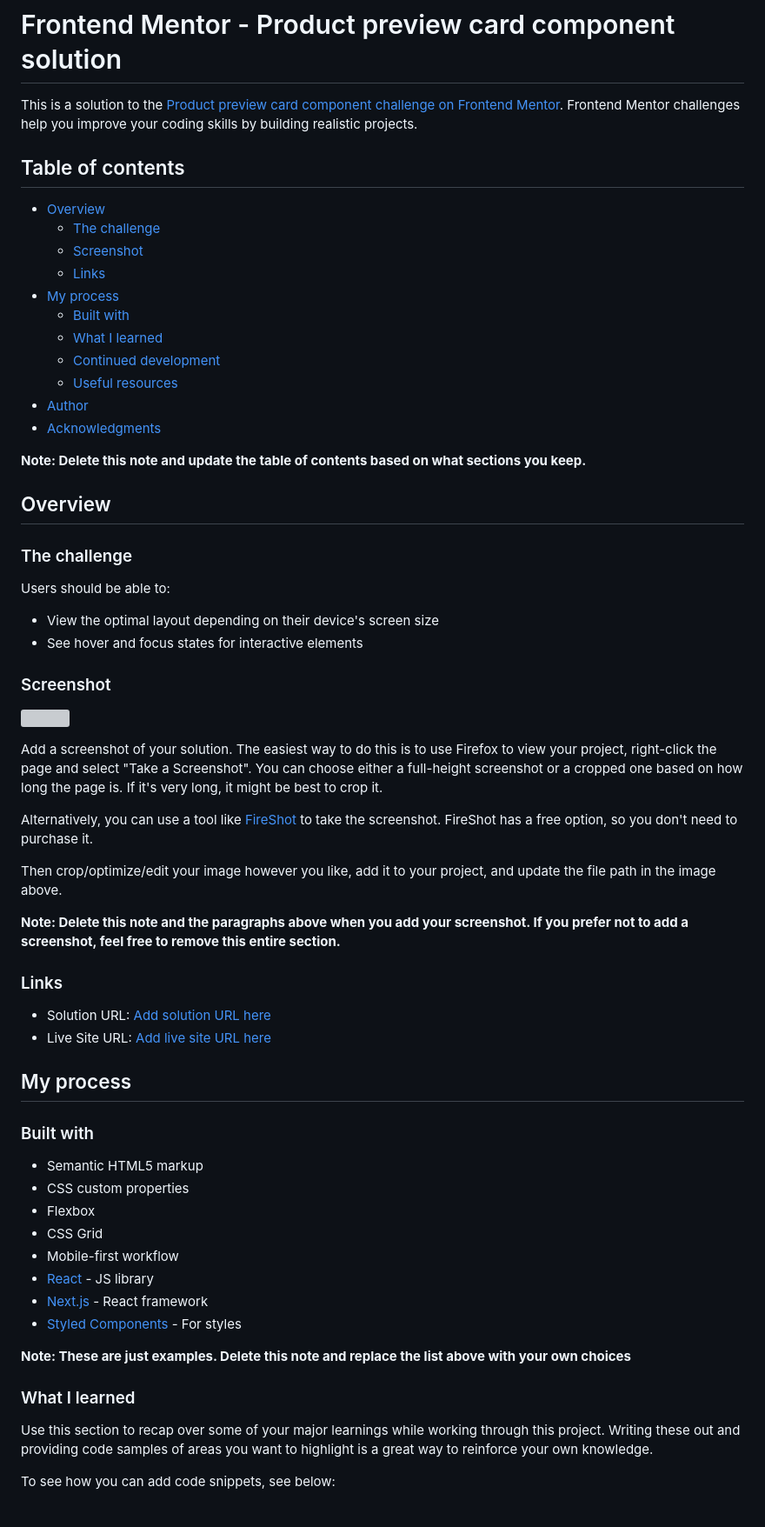
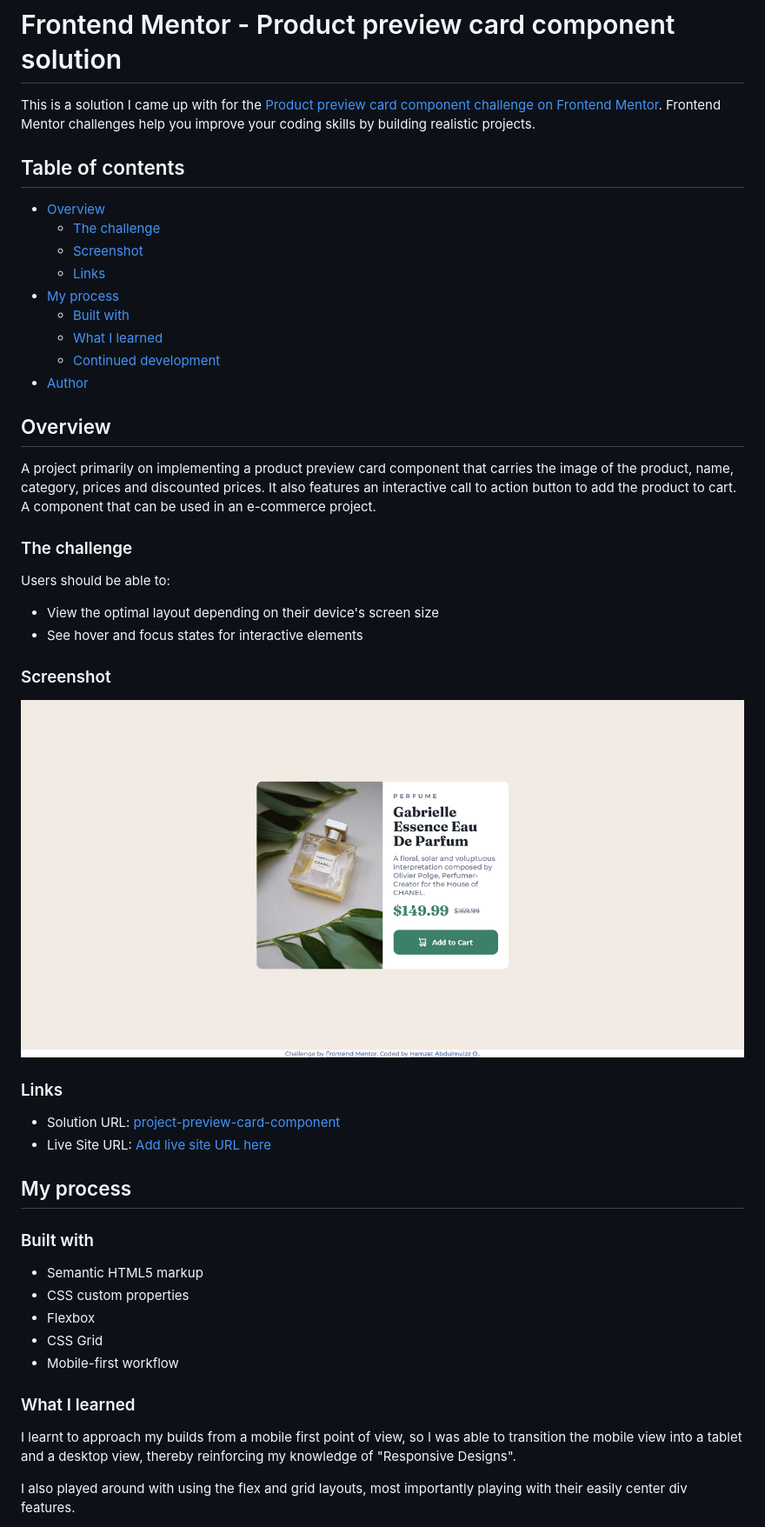
Before and after one commit to Abdulmuizz98/project-preview-card-component, a Markdown page: README-template.md, the part around the change printed below. Shown: that part at 87% size. Rendered like a GitHub page; pictures changed too: images/Screenshot.png (added); grey boxes are pictures that could not be loaded.

```diff
--- a/README-template.md
+++ b/README-template.md
@@ -1,6 +1,6 @@
 # Frontend Mentor - Product preview card component solution
 
-This is a solution to the [Product preview card component challenge on Frontend Mentor](https://www.frontendmentor.io/challenges/product-preview-card-component-GO7UmttRfa). Frontend Mentor challenges help you improve your coding skills by building realistic projects.
+This is a solution I came up with for the  [Product preview card component challenge on Frontend Mentor](https://www.frontendmentor.io/challenges/product-preview-card-component-GO7UmttRfa). Frontend Mentor challenges help you improve your coding skills by building realistic projects.
 
 ## Table of contents
 
@@ -12,14 +12,10 @@ This is a solution to the [Product preview card component challenge on Frontend
   - [Built with](#built-with)
   - [What I learned](#what-i-learned)
   - [Continued development](#continued-development)
-  - [Useful resources](#useful-resources)
 - [Author](#author)
-- [Acknowledgments](#acknowledgments)
-
-**Note: Delete this note and update the table of contents based on what sections you keep.**
 
 ## Overview
-
+A project primarily on implementing a product preview card component that carries the image of the product, name, category, prices and discounted prices. It also features an interactive call to action button to add the product to cart. A component that can be used in an e-commerce project.
 ### The challenge
 
 Users should be able to:
@@ -29,19 +25,12 @@ Users should be able to:
 
 ### Screenshot
 
-![](./screenshot.jpg)
+![](./images/Screenshot.png)
 
-Add a screenshot of your solution. The easiest way to do this is to use Firefox to view your project, right-click the page and select "Take a Screenshot". You can choose either a full-height screenshot or a cropped one based on how long the page is. If it's very long, it might be best to crop it.
-
-Alternatively, you can use a tool like [FireShot](https://getfireshot.com/) to take the screenshot. FireShot has a free option, so you don't need to purchase it.
-
-Then crop/optimize/edit your image however you like, add it to your project, and update the file path in the image above.
-
-**Note: Delete this note and the paragraphs above when you add your screenshot. If you prefer not to add a screenshot, feel free to remove this entire section.**
 
 ### Links
 
-- Solution URL: [Add solution URL here](https://your-solution-url.com)
+- Solution URL: [project-preview-card-component](https://your-solution-url.com)
 - Live Site URL: [Add live site URL here](https://your-live-site-url.com)
 
 ## My process
@@ -53,15 +42,12 @@ Then crop/optimize/edit your image however you like, add it to your project, and
 - Flexbox
 - CSS Grid
 - Mobile-first workflow
-- [React](https://reactjs.org/) - JS library
-- [Next.js](https://nextjs.org/) - React framework
-- [Styled Components](https://styled-components.com/) - For styles
 
-**Note: These are just examples. Delete this note and replace the list above with your own choices**
 
 ### What I learned
 
-Use this section to recap over some of your major learnings while working through this project. Writing these out and providing code samples of areas you want to highlight is a great way to reinforce your own knowledge.
+I learnt to approach my builds from a mobile first point of view, so I was able to transition the mobile view into a tablet and a desktop view, thereby reinforcing my
+knowledge of "Responsive Designs".
 
-To see how you can add code snippets, see below:
+I also played around with using the flex and grid layouts, most importantly playing with their easily center div features.
 
```
Also changed, not shown: other parts of README-template.md (+4 -36 lines), 1 other file.
